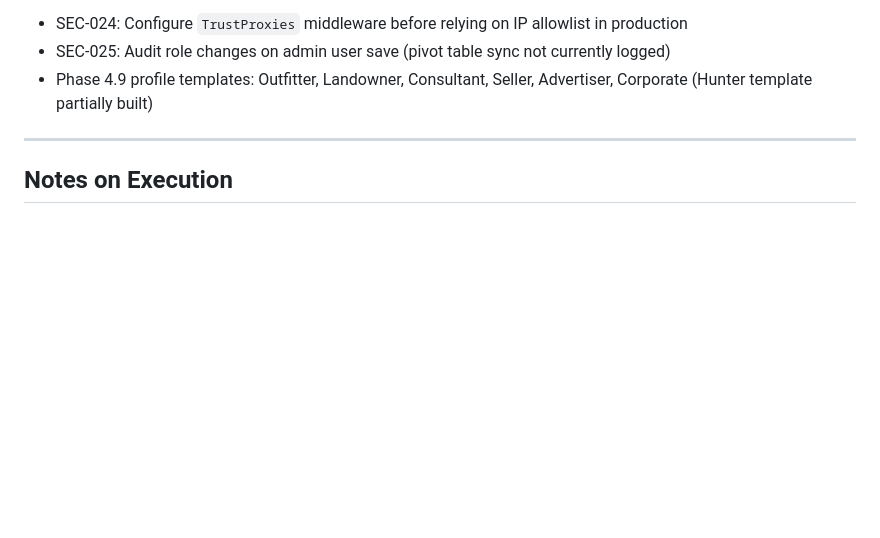
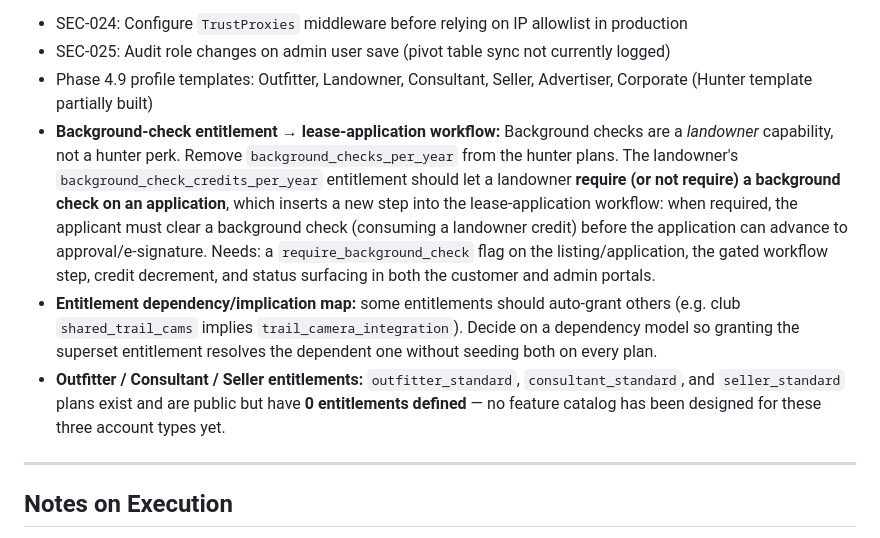
Before and after one commit to smccauley-dev/american-headhunter, a Markdown page: docs/build_roadmap.md, the part around the change. Rendered like a GitHub page; blank space fills up the shorter version.

Commit message:
docs(roadmap): record entitlement TODOs (bg-check workflow, dependency map, outfitter/consultant/seller catalog)
Co-Authored-By: Claude Opus 4.8 <noreply@anthropic.com>

```diff
--- a/docs/build_roadmap.md
+++ b/docs/build_roadmap.md
@@ -1198,6 +1198,9 @@ Phases 1, 2, 3, 3.9, 3.10, 4.1–4.6 complete; Phase 5.6 (Admin Billing — Fila
 - SEC-024: Configure `TrustProxies` middleware before relying on IP allowlist in production
 - SEC-025: Audit role changes on admin user save (pivot table sync not currently logged)
 - Phase 4.9 profile templates: Outfitter, Landowner, Consultant, Seller, Advertiser, Corporate (Hunter template partially built)
+- **Background-check entitlement → lease-application workflow:** Background checks are a *landowner* capability, not a hunter perk. Remove `background_checks_per_year` from the hunter plans. The landowner's `background_check_credits_per_year` entitlement should let a landowner **require (or not require) a background check on an application**, which inserts a new step into the lease-application workflow: when required, the applicant must clear a background check (consuming a landowner credit) before the application can advance to approval/e-signature. Needs: a `require_background_check` flag on the listing/application, the gated workflow step, credit decrement, and status surfacing in both the customer and admin portals.
+- **Entitlement dependency/implication map:** some entitlements should auto-grant others (e.g. club `shared_trail_cams` implies `trail_camera_integration`). Decide on a dependency model so granting the superset entitlement resolves the dependent one without seeding both on every plan.
+- **Outfitter / Consultant / Seller entitlements:** `outfitter_standard`, `consultant_standard`, and `seller_standard` plans exist and are public but have **0 entitlements defined** — no feature catalog has been designed for these three account types yet.
 
 ---
 
```
